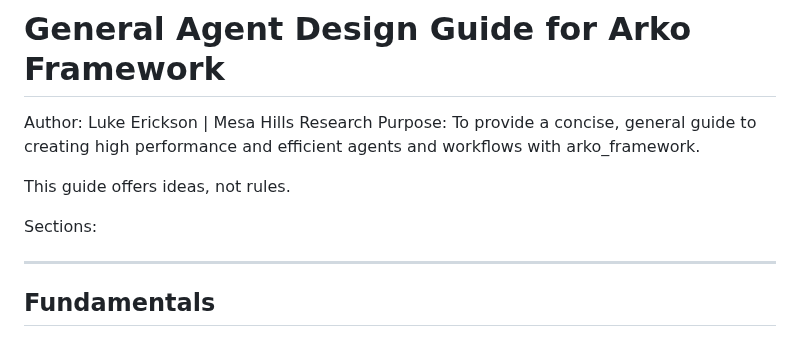
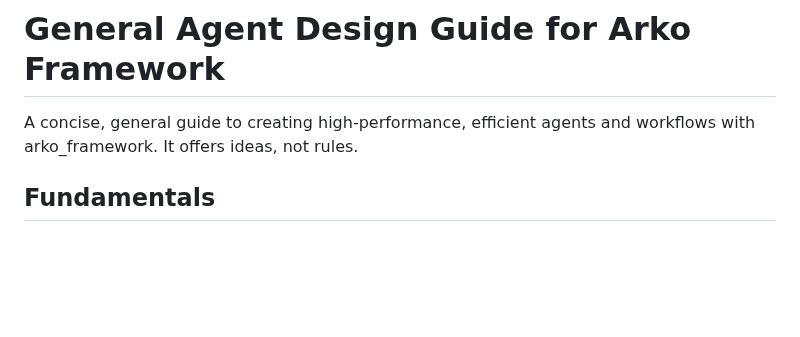
Before and after one commit to mesa-hills-research/arko_framework, a Markdown page: docs/guides/agent-design.md, the part around the change. Rendered like a GitHub page; blank space fills up the shorter version.

Commit message:
docs: drop the author lines from the design guides [skip ci]
Co-Authored-By: Claude Opus 5.5 <noreply@anthropic.com>

```diff
--- a/docs/guides/agent-design.md
+++ b/docs/guides/agent-design.md
@@ -1,13 +1,6 @@
 # General Agent Design Guide for Arko Framework
 
-Author: Luke Erickson | Mesa Hills Research
-Purpose: To provide a concise, general guide to creating high performance and efficient agents and workflows with arko_framework.
-
-This guide offers ideas, not rules.
-
-Sections:
-
----
+A concise, general guide to creating high-performance, efficient agents and workflows with arko_framework. It offers ideas, not rules.
 
 ## Fundamentals
 
```
Also changed, not shown: docs/guides/workflow-design.md (+1 -4 lines).
